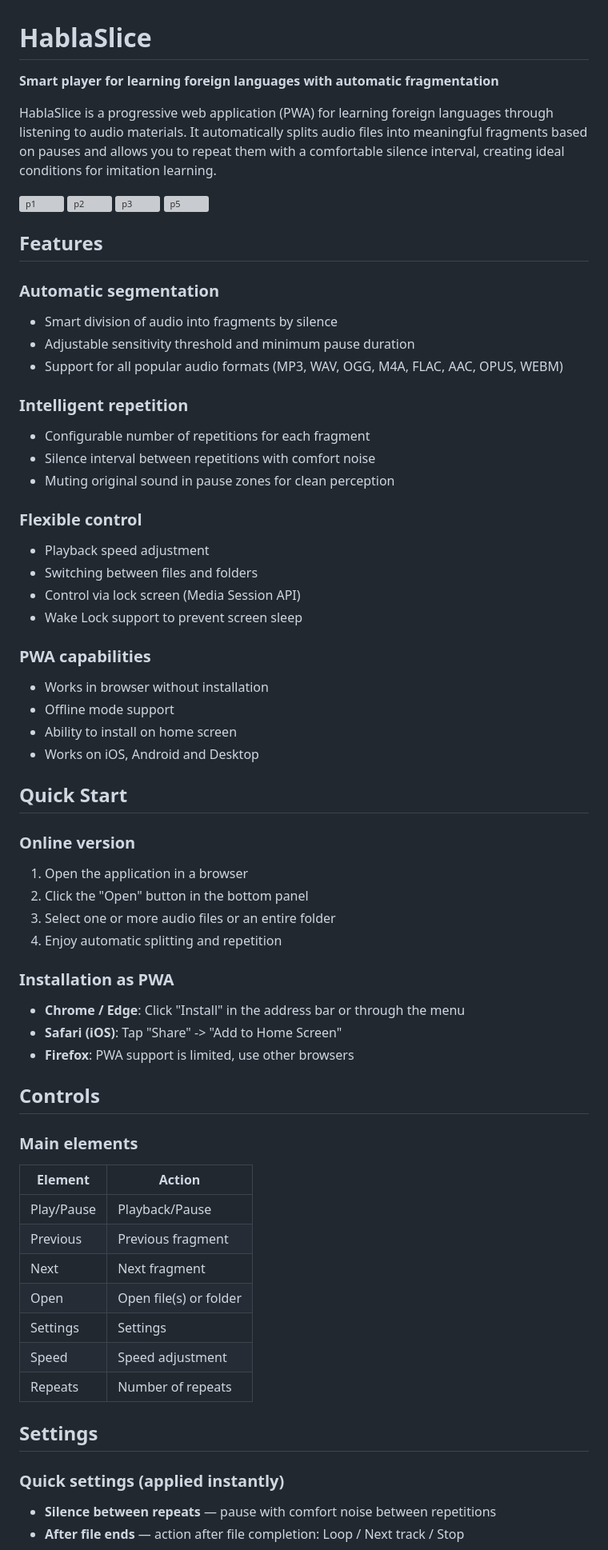
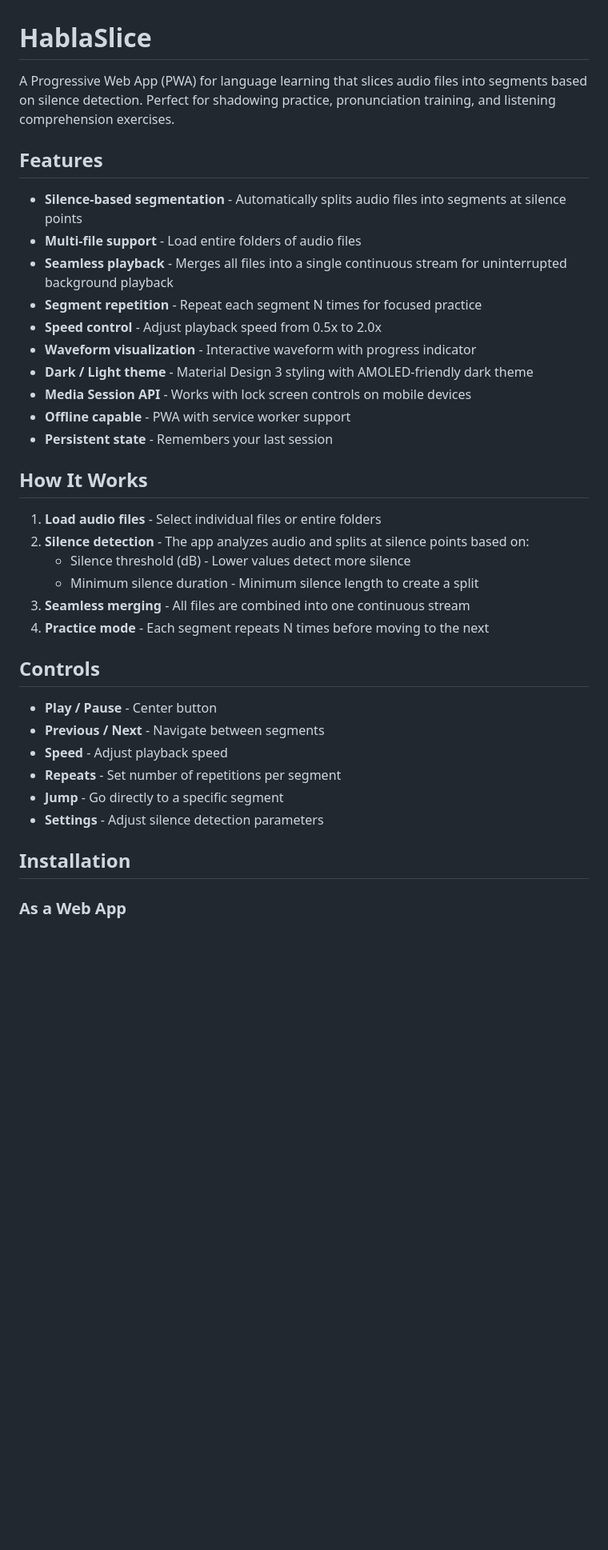
Before and after one commit to dotermine/HablaSlice, a Markdown page: README.md, the part around one of its changes. Shown at 80% size. Drawn GitHub-style; blank space fills up the shorter version; grey boxes are pictures that could not be loaded.

```diff
--- a/README.md
+++ b/README.md
@@ -1,69 +1,39 @@
 # HablaSlice
 
-**Smart player for learning foreign languages with automatic fragmentation**
-
-HablaSlice is a progressive web application (PWA) for learning foreign languages through listening to audio materials. It automatically splits audio files into meaningful fragments based on pauses and allows you to repeat them with a comfortable silence interval, creating ideal conditions for imitation learning.
-
-
-<img width="270" height="498" alt="p1" src="https://github.com/user-attachments/assets/011e66a8-4278-42ec-a325-60c73b4820e6" />
-<img width="270" height="498" alt="p2" src="https://github.com/user-attachments/assets/cc080cc7-cefa-4b7e-847f-742d2e26f940" />
-<img width="270" height="498" alt="p3" src="https://github.com/user-attachments/assets/8dfe3cfe-a54b-4362-a429-985ed9ebcbe4" />
-<img width="270" height="122" alt="p5" src="https://github.com/user-attachments/assets/d047c775-b4bb-40e2-8829-128fd80875c1" />
-
+A Progressive Web App (PWA) for language learning that slices audio files into segments based on silence detection. Perfect for shadowing practice, pronunciation training, and listening comprehension exercises.
 
 ## Features
 
-### Automatic segmentation
-- Smart division of audio into fragments by silence
-- Adjustable sensitivity threshold and minimum pause duration
-- Support for all popular audio formats (MP3, WAV, OGG, M4A, FLAC, AAC, OPUS, WEBM)
+- **Silence-based segmentation** - Automatically splits audio files into segments at silence points
+- **Multi-file support** - Load entire folders of audio files
+- **Seamless playback** - Merges all files into a single continuous stream for uninterrupted background playback
+- **Segment repetition** - Repeat each segment N times for focused practice
+- **Speed control** - Adjust playback speed from 0.5x to 2.0x
+- **Waveform visualization** - Interactive waveform with progress indicator
+- **Dark / Light theme** - Material Design 3 styling with AMOLED-friendly dark theme
+- **Media Session API** - Works with lock screen controls on mobile devices
+- **Offline capable** - PWA with service worker support
+- **Persistent state** - Remembers your last session
 
-### Intelligent repetition
-- Configurable number of repetitions for each fragment
-- Silence interval between repetitions with comfort noise
-- Muting original sound in pause zones for clean perception
+## How It Works
 
-### Flexible control
-- Playback speed adjustment
-- Switching between files and folders
-- Control via lock screen (Media Session API)
-- Wake Lock support to prevent screen sleep
-
-### PWA capabilities
-- Works in browser without installation
-- Offline mode support
-- Ability to install on home screen
-- Works on iOS, Android and Desktop
-
-## Quick Start
-
-### Online version
-1. Open the application in a browser
-2. Click the "Open" button in the bottom panel
-3. Select one or more audio files or an entire folder
-4. Enjoy automatic splitting and repetition
-
-### Installation as PWA
-- **Chrome / Edge**: Click "Install" in the address bar or through the menu
-- **Safari (iOS)**: Tap "Share" -> "Add to Home Screen"
-- **Firefox**: PWA support is limited, use other browsers
+1. **Load audio files** - Select individual files or entire folders
+2. **Silence detection** - The app analyzes audio and splits at silence points based on:
+   - Silence threshold (dB) - Lower values detect more silence
+   - Minimum silence duration - Minimum silence length to create a split
+3. **Seamless merging** - All files are combined into one continuous stream
+4. **Practice mode** - Each segment repeats N times before moving to the next
 
 ## Controls
 
-### Main elements
-| Element | Action |
-|---------|----------|
-| Play/Pause | Playback/Pause |
-| Previous | Previous fragment |
-| Next | Next fragment |
-| Open | Open file(s) or folder |
-| Settings | Settings |
-| Speed | Speed adjustment |
-| Repeats | Number of repeats |
+- **Play / Pause** - Center button
+- **Previous / Next** - Navigate between segments
+- **Speed** - Adjust playback speed
+- **Repeats** - Set number of repetitions per segment
+- **Jump** - Go directly to a specific segment
+- **Settings** - Adjust silence detection parameters
 
-## Settings
+## Installation
 
-### Quick settings (applied instantly)
-- **Silence between repeats** — pause with comfort noise between repetitions
-- **After file ends** — action after file completion: Loop / Next track / Stop
+### As a Web App
 
```
Also changed, not shown: other parts of README.md (+42 -29 lines).
